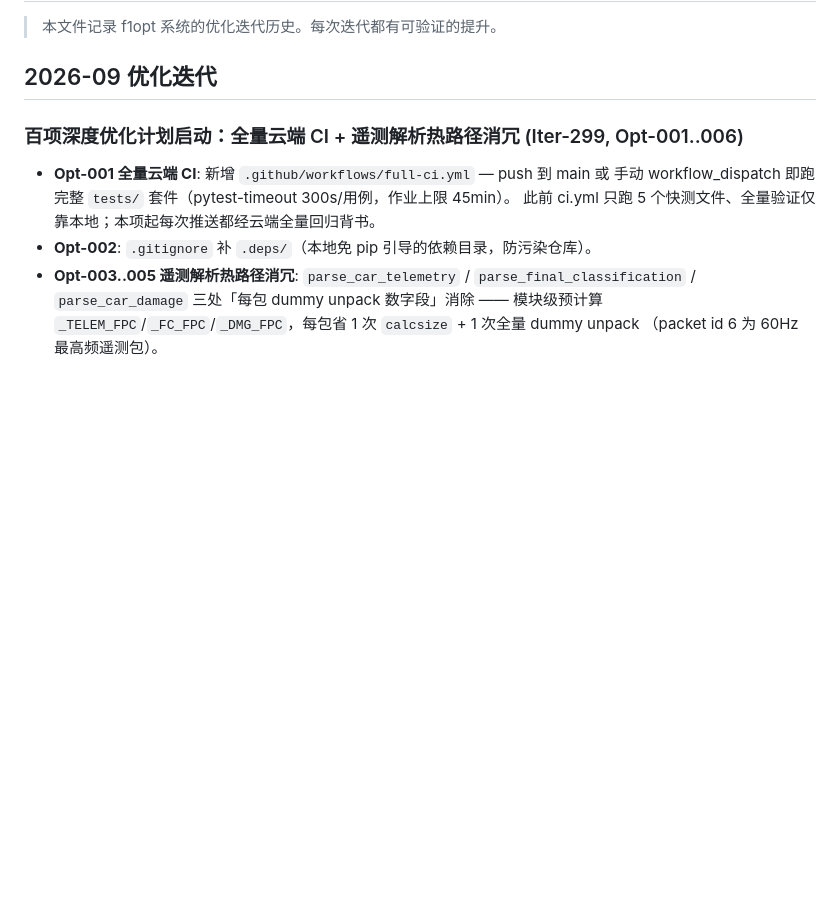
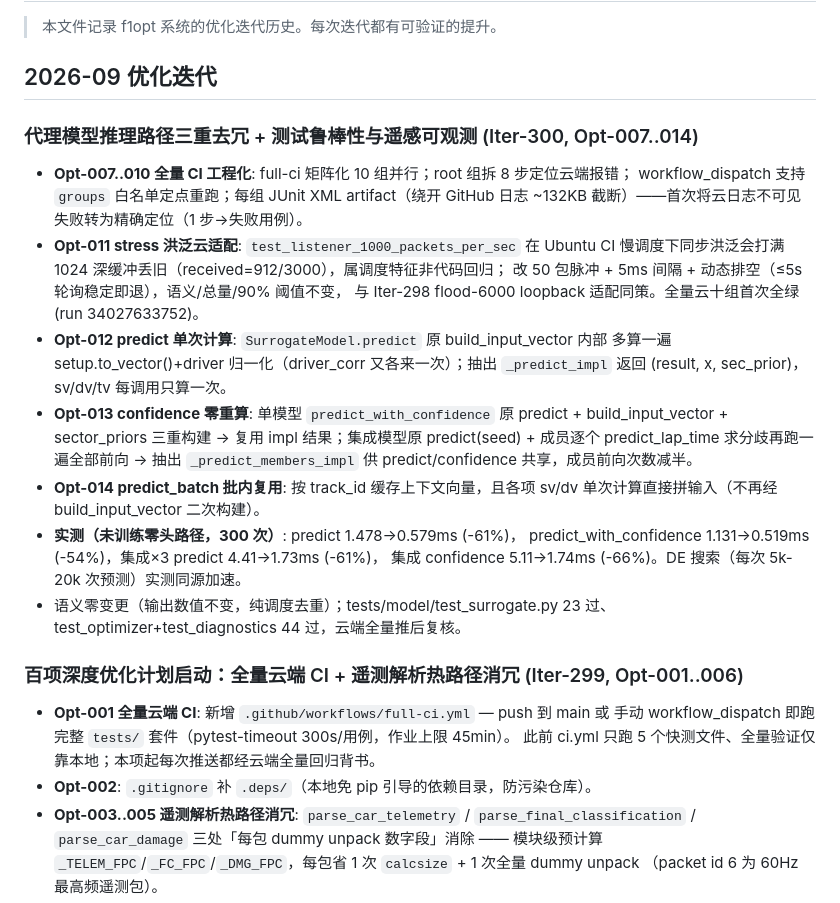
Before and after one commit to JXTTNN/F1-, a Markdown page: docs/CHANGELOG.md, the part around the change. Rendered like a GitHub page; blank space fills up the shorter version.

Commit message:
docs(opt): Iter-300 记录预测三重去重与云端全绿

```diff
--- a/docs/CHANGELOG.md
+++ b/docs/CHANGELOG.md
@@ -3,6 +3,29 @@
 > 本文件记录 f1opt 系统的优化迭代历史。每次迭代都有可验证的提升。
 
 ## 2026-09 优化迭代
+
+### 代理模型推理路径三重去冗 + 测试鲁棒性与遥感可观测 (Iter-300, Opt-007..014)
+- **Opt-007..010 全量 CI 工程化**: full-ci 矩阵化 10 组并行；root 组拆 8 步定位云端报错；
+  workflow_dispatch 支持 `groups` 白名单定点重跑；每组 JUnit XML artifact（绕开
+  GitHub 日志 ~132KB 截断）——首次将云日志不可见失败转为精确定位（1 步→失败用例）。
+- **Opt-011 stress 洪泛云适配**: `test_listener_1000_packets_per_sec` 在 Ubuntu CI
+  慢调度下同步洪泛会打满 1024 深缓冲丢旧（received=912/3000），属调度特征非代码回归；
+  改 50 包脉冲 + 5ms 间隔 + 动态排空（≤5s 轮询稳定即退），语义/总量/90% 阈值不变，
+  与 Iter-298 flood-6000 loopback 适配同策。全量云十组首次全绿 (run 34027633752)。
+- **Opt-012 predict 单次计算**: `SurrogateModel.predict` 原 build_input_vector 内部
+  多算一遍 setup.to_vector()+driver 归一化（driver_corr 又各来一次）；抽出
+  `_predict_impl` 返回 (result, x, sec_prior)，sv/dv/tv 每调用只算一次。
+- **Opt-013 confidence 零重算**: 单模型 `predict_with_confidence` 原 predict +
+  build_input_vector + sector_priors 三重构建 → 复用 impl 结果；集成模型原
+  predict(seed) + 成员逐个 predict_lap_time 求分歧再跑一遍全部前向 → 抽出
+  `_predict_members_impl` 供 predict/confidence 共享，成员前向次数减半。
+- **Opt-014 predict_batch 批内复用**: 按 track_id 缓存上下文向量，且各项 sv/dv
+  单次计算直接拼输入（不再经 build_input_vector 二次构建）。
+- **实测（未训练零头路径，300 次）**: predict 1.478→0.579ms (-61%)，
+  predict_with_confidence 1.131→0.519ms (-54%)，集成×3 predict 4.41→1.73ms (-61%)，
+  集成 confidence 5.11→1.74ms (-66%)。DE 搜索（每次 5k-20k 次预测）实测同源加速。
+- 语义零变更（输出数值不变，纯调度去重）；tests/model/test_surrogate.py 23 过、
+  test_optimizer+test_diagnostics 44 过，云端全量推后复核。
 
 ### 百项深度优化计划启动：全量云端 CI + 遥测解析热路径消冗 (Iter-299, Opt-001..006)
 - **Opt-001 全量云端 CI**: 新增 `.github/workflows/full-ci.yml` — push 到 main 或
```
